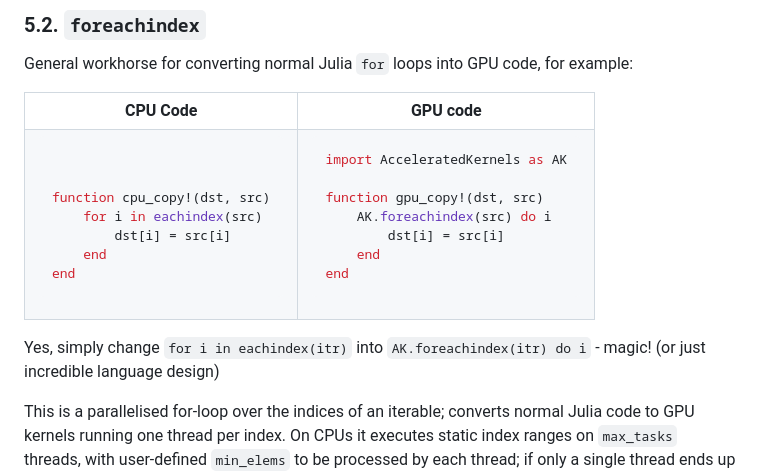
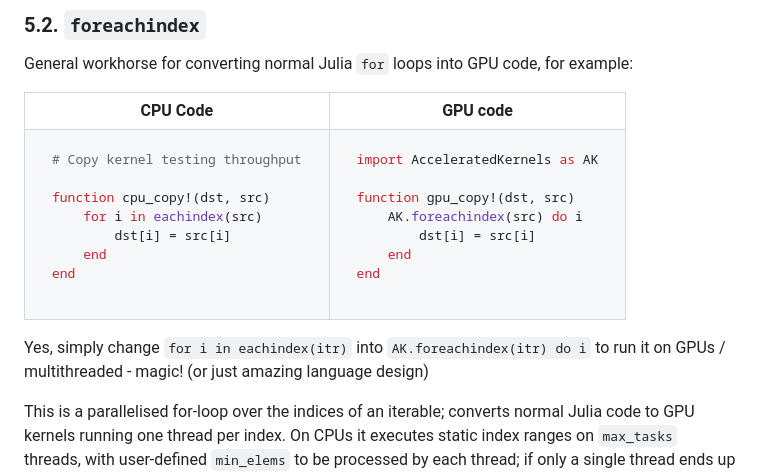
Before and after one commit to anicusan/AcceleratedKernels.jl, a Markdown page: README.md, the part around the change. GitHub-like rendering.

Commit message:
I should get some sleep

````diff
--- a/README.md
+++ b/README.md
@@ -122,7 +122,7 @@ General workhorse for converting normal Julia `for` loops into GPU code, for exa
 <td>
 
 ```julia
-
+# Copy kernel testing throughput
 
 function cpu_copy!(dst, src)
     for i in eachindex(src)
@@ -150,7 +150,7 @@ end
 </tr>
 </table>
 
-Yes, simply change `for i in eachindex(itr)` into `AK.foreachindex(itr) do i` - magic! (or just incredible language design)
+Yes, simply change `for i in eachindex(itr)` into `AK.foreachindex(itr) do i` to run it on GPUs / multithreaded - magic! (or just amazing language design)
 
 This is a parallelised for-loop over the indices of an iterable; converts normal Julia code to GPU kernels running one thread per index. On CPUs it executes static index ranges on `max_tasks` threads, with user-defined `min_elems` to be processed by each thread; if only a single thread ends up being needed, the loop is inlined and executed without spawning threads.
 - **Other names**: `Kokkos::parallel_for`, `RAJA::forall`, `thrust::transform`.
````
